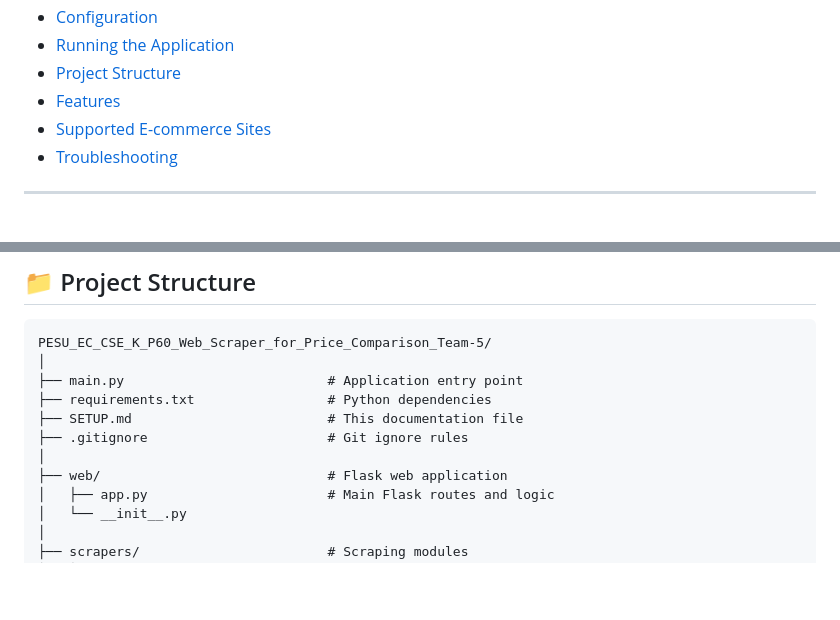
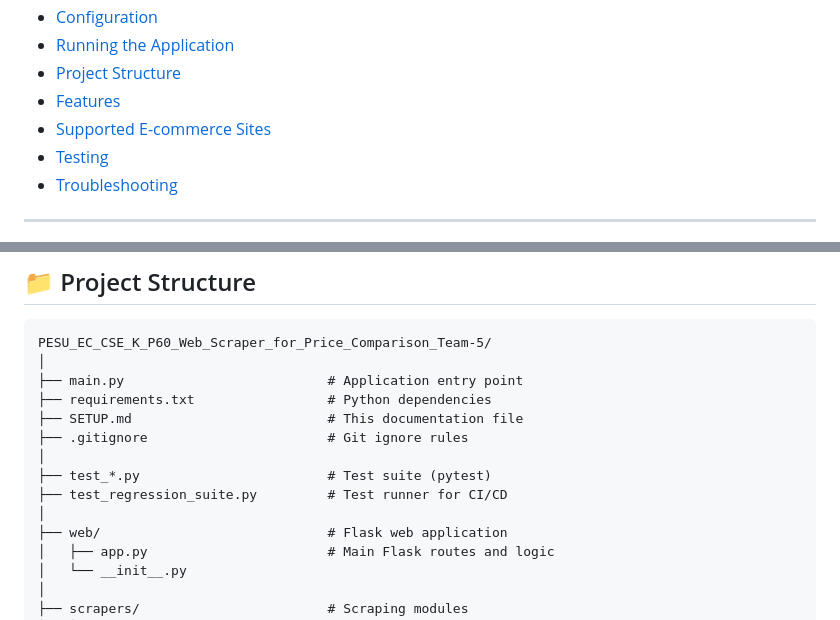
Before and after one commit to ZofSpades/Web-scraper-for-price-comparison, a Markdown page: SETUP.md, 2 parts joined by grey strips. GitHub-like rendering; blank space fills up the shorter version.

```diff
--- a/SETUP.md
+++ b/SETUP.md
@@ -9,6 +9,7 @@
 - [Project Structure](#project-structure)
 - [Features](#features)
 - [Supported E-commerce Sites](#supported-e-commerce-sites)
+- [Testing](#testing)
 - [Troubleshooting](#troubleshooting)
 
 ---
@@ -159,6 +160,9 @@ PESU_EC_CSE_K_P60_Web_Scraper_for_Price_Comparison_Team-5/
 ├── SETUP.md                         # This documentation file
 ├── .gitignore                       # Git ignore rules
 │
+├── test_*.py                        # Test suite (pytest)
+├── test_regression_suite.py         # Test runner for CI/CD
+│
 ├── web/                             # Flask web application
 │   ├── app.py                       # Main Flask routes and logic
 │   └── __init__.py
```
Also changed, not shown: other parts of SETUP.md (+124 -0 lines).
